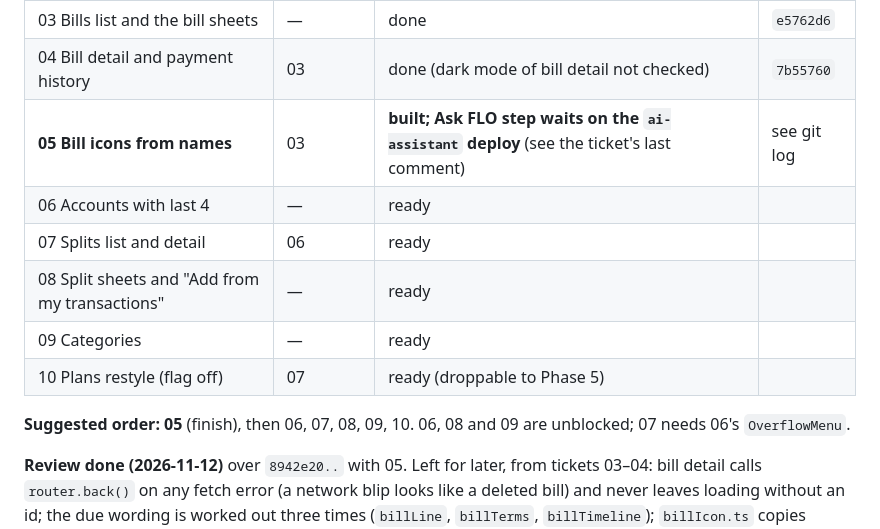
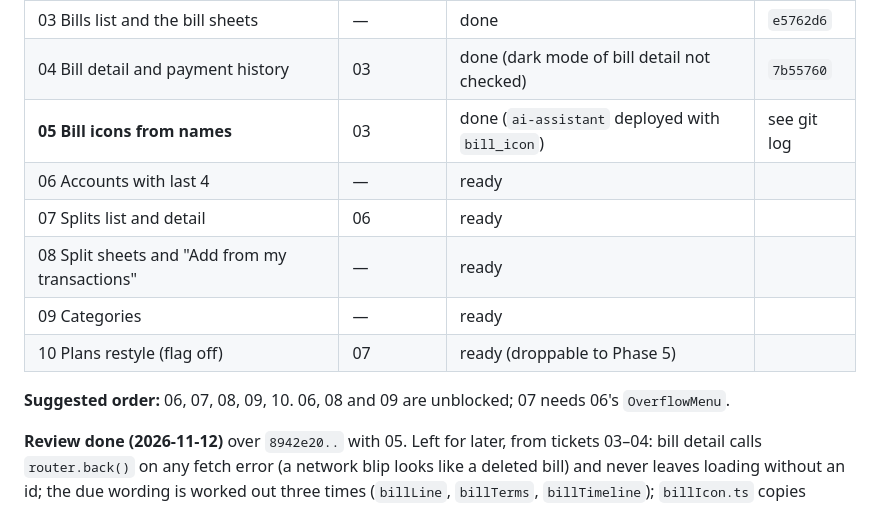
Before and after one commit to Shanks026/flo-expense-tracker-jul26, a Markdown page: .scratch/quiet-ledger-money/handoff.md, the part around the change. GitHub-like rendering.

Commit message:
docs: close ticket 05 after deploying ai-assistant's bill_icon mode
Co-Authored-By: Claude Opus 5.5 <noreply@anthropic.com>

```diff
--- a/.scratch/quiet-ledger-money/handoff.md
+++ b/.scratch/quiet-ledger-money/handoff.md
@@ -18,14 +18,14 @@ the kit rules, the emulator recipe and the gotchas there all apply here.
 | 02 Budgets list, detail and sheet | — | done | `8942e20` |
 | 03 Bills list and the bill sheets | — | done | `e5762d6` |
 | 04 Bill detail and payment history | 03 | done (dark mode of bill detail not checked) | `7b55760` |
-| **05 Bill icons from names** | 03 | **built; Ask FLO step waits on the `ai-assistant` deploy** (see the ticket's last comment) | see git log |
+| **05 Bill icons from names** | 03 | done (`ai-assistant` deployed with `bill_icon`) | see git log |
 | 06 Accounts with last 4 | — | ready | |
 | 07 Splits list and detail | 06 | ready | |
 | 08 Split sheets and "Add from my transactions" | — | ready | |
 | 09 Categories | — | ready | |
 | 10 Plans restyle (flag off) | 07 | ready (droppable to Phase 5) | |
 
-**Suggested order:** **05** (finish), then 06, 07, 08, 09, 10. 06, 08 and 09 are unblocked; 07 needs 06's `OverflowMenu`.
+**Suggested order:** 06, 07, 08, 09, 10. 06, 08 and 09 are unblocked; 07 needs 06's `OverflowMenu`.
 
 **Review done (2026-11-12)** over `8942e20..` with 05. Left for later, from tickets 03–04: bill detail calls `router.back()` on any fetch error (a network blip looks like a deleted bill) and never leaves loading without an id; the due wording is worked out three times (`billLine`, `billTerms`, `billTimeline`); `billIcon.ts` copies quick_add's usage/cap/fetch scaffolding; the detail band shows no name (it's in the large title). **Old note:** tickets 03 and 04 were committed without the two-agent review (the person asked for speed); run `/mattpocock-skills:code-review` over `8942e20..HEAD` together with 05 before closing 05.
 
```
Also changed, not shown: 1 other file.
